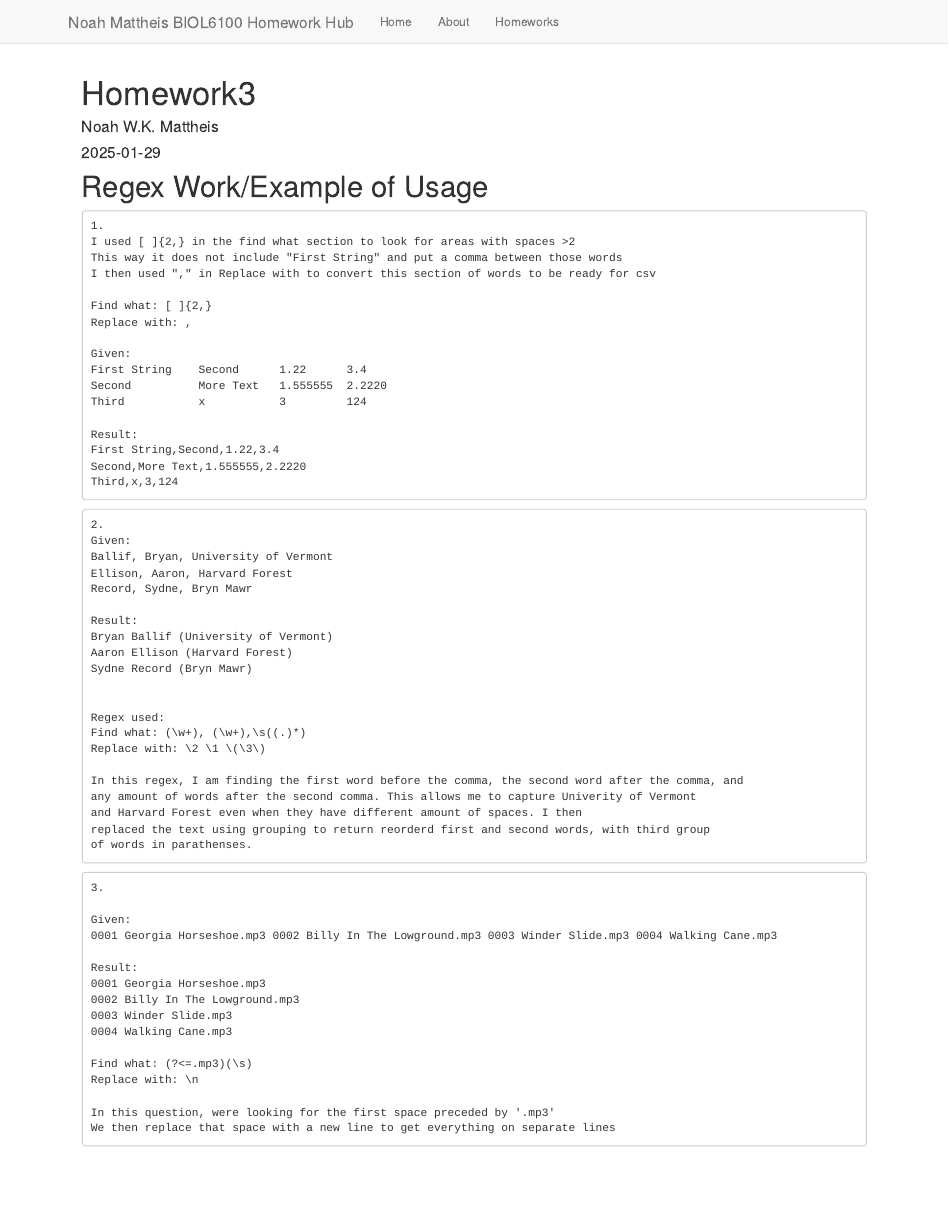
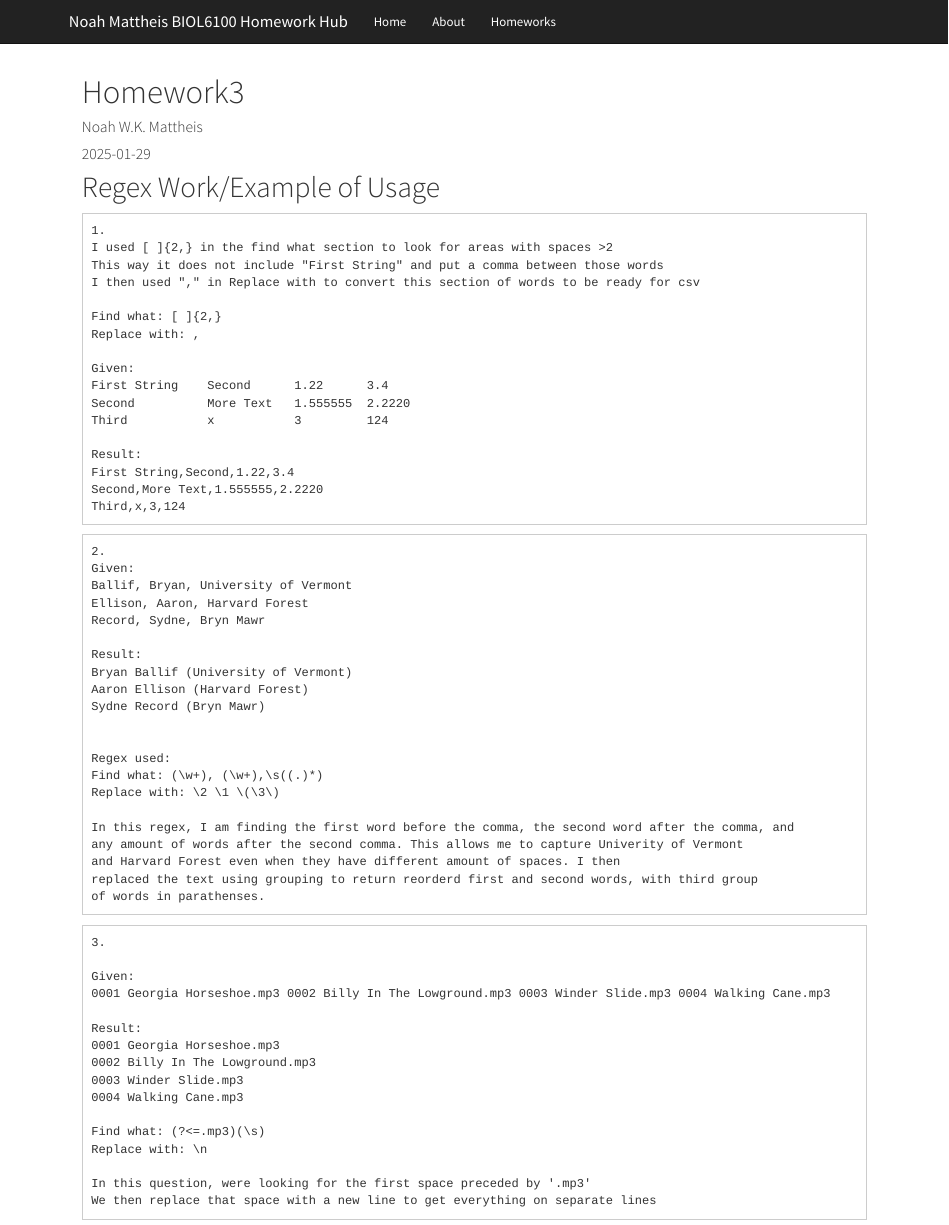
Before and after one commit to NoahMattheis/MattheisBIOL6100, an R Markdown document (Homework3.Rmd): the page in a window 1100 px wide, from its top. Rendered offline with R 4.5, knitr and Pandoc, with nearby package versions.

Commit message:
Updated style of Homework3 to be cohesive with page

```diff
--- a/Homework3.Rmd
+++ b/Homework3.Rmd
@@ -2,7 +2,10 @@
 title: "Homework3"
 author: "Noah W.K. Mattheis"
 date: "2025-01-29"
-output: html_document
+output:
+  html_document:
+    highlight: tango
+    theme: cosmo
 ---
 
 # Regex Work/Example of Usage
```
Also changed, not shown: 1 other file.
